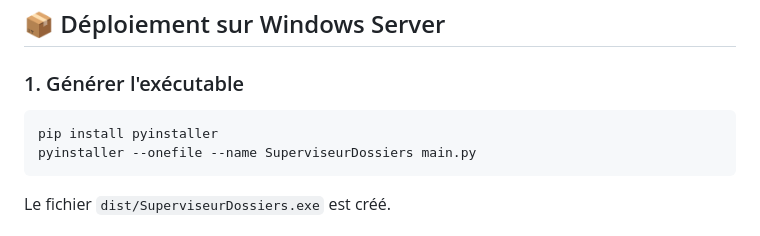
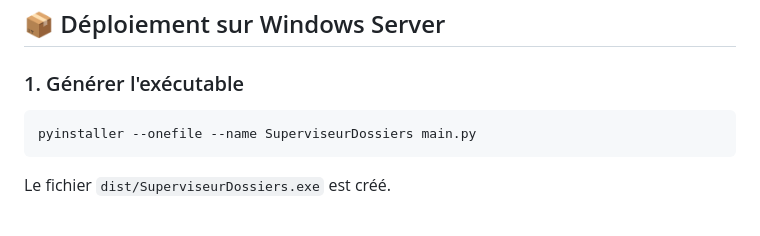
Before and after one commit to Pierddev/SuperviseurDossiers, a Markdown page: README.md, the part around the change. GitHub-like rendering.

````diff
--- a/README.md
+++ b/README.md
@@ -120,7 +120,6 @@ python main.py
 ### 1. Générer l'exécutable
 
 ```bash
-pip install pyinstaller
 pyinstaller --onefile --name SuperviseurDossiers main.py
 ```
 
````
